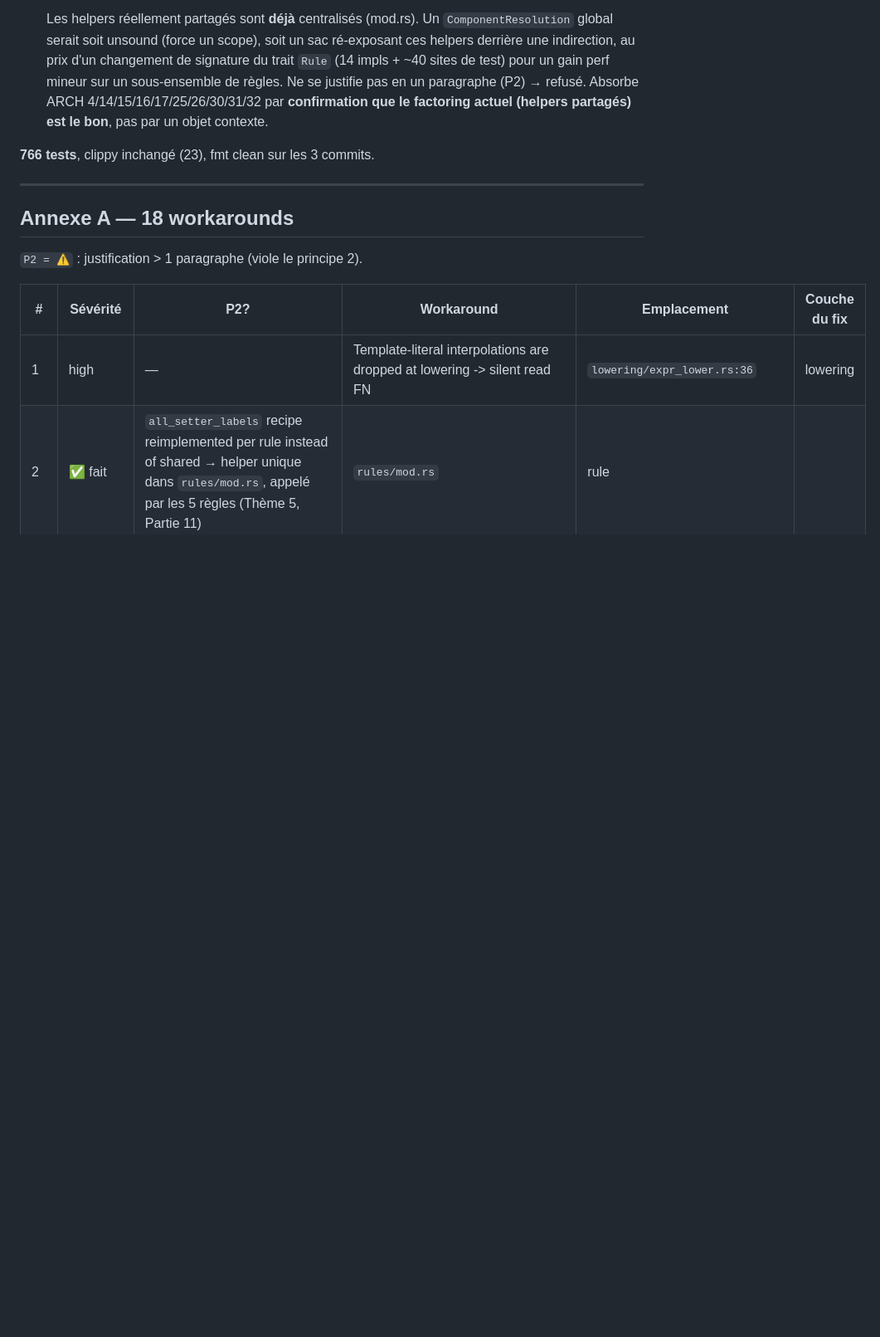
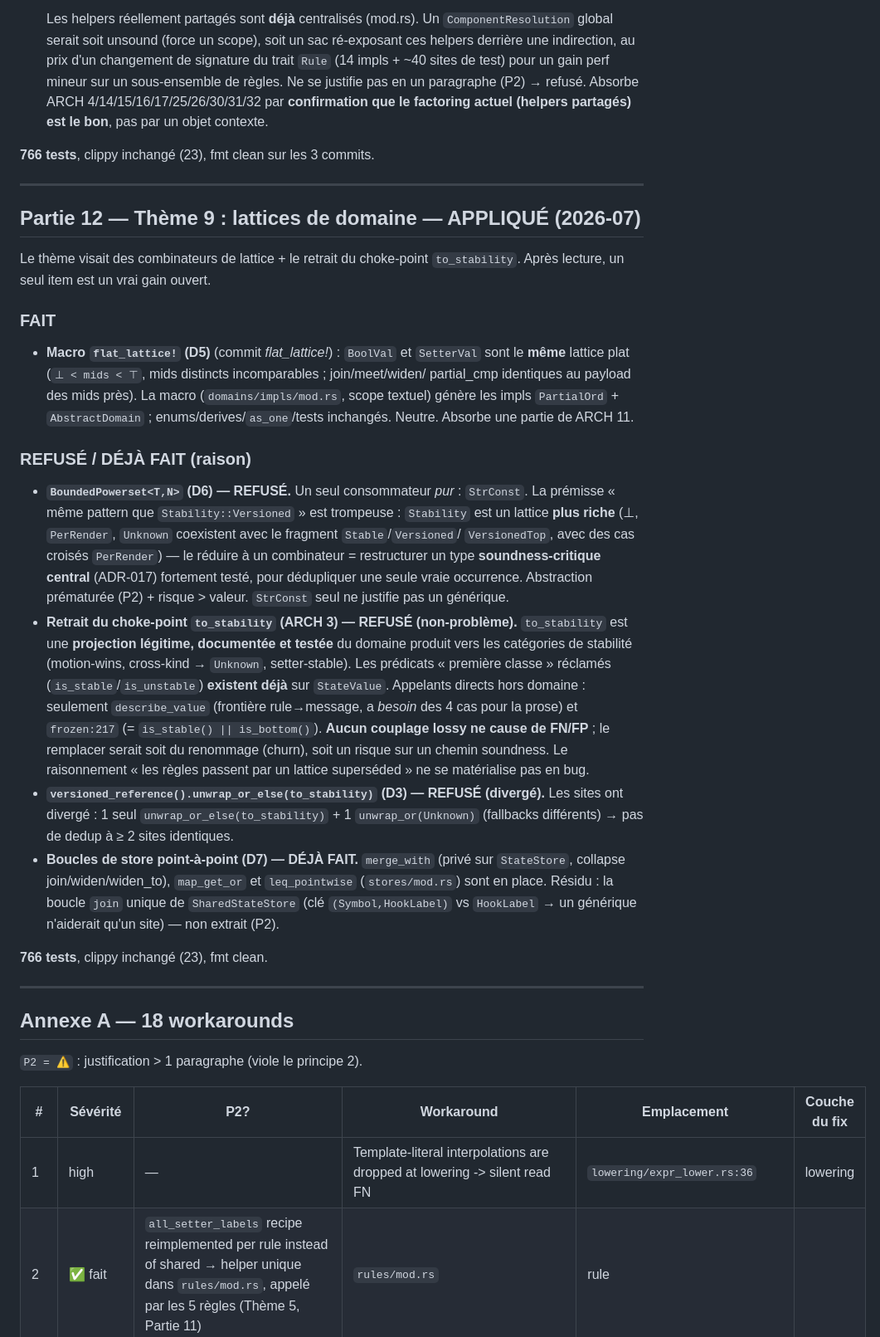
Before and after one commit to rboudrouss/reactant-analyzer, a Markdown page: docs/tech-debt.md, the part around one of its changes. Shown at 83% size. Drawn GitHub-style; blank space fills up the shorter version.

Commit message:
docs: record Thème 9 outcome (Partie 12)
flat_lattice! macro done (D5); BoundedPowerset (D6), to_stability removal
(ARCH 3), D3 declined as unsound/non-problem/diverged; D7 already done.
Mark ARCH 3 requalified, ARCH 11 partial.

Co-Authored-By: Claude Opus 4.8 <noreply@anthropic.com>

```diff
--- a/docs/tech-debt.md
+++ b/docs/tech-debt.md
@@ -536,6 +534,49 @@ ci-dessus ; à traiter comme amélioration dédiée si le besoin se confirme.
 
 ---
 
+## Partie 12 — Thème 9 : lattices de domaine — APPLIQUÉ (2026-07)
+
+Le thème visait des combinateurs de lattice + le retrait du choke-point `to_stability`. Après
+lecture, un seul item est un vrai gain ouvert.
+
+### FAIT
+
+- **Macro `flat_lattice!` (D5)** (commit *flat_lattice!*) : `BoolVal` et `SetterVal` sont le
+  **même** lattice plat (`⊥ < mids < ⊤`, mids distincts incomparables ; join/meet/widen/
+  partial_cmp identiques au payload des mids près). La macro (`domains/impls/mod.rs`, scope
+  textuel) génère les impls `PartialOrd` + `AbstractDomain` ; enums/derives/`as_one`/tests
+  inchangés. Neutre. Absorbe une partie de ARCH 11.
+
+### REFUSÉ / DÉJÀ FAIT (raison)
+
+- **`BoundedPowerset<T,N>` (D6) — REFUSÉ.** Un seul consommateur *pur* : `StrConst`. La prémisse
+  « même pattern que `Stability::Versioned` » est trompeuse : `Stability` est un lattice **plus
+  riche** (⊥, `PerRender`, `Unknown` coexistent avec le fragment `Stable`/`Versioned`/
+  `VersionedTop`, avec des cas croisés `PerRender`) — le réduire à un combinateur = restructurer
+  un type **soundness-critique central** (ADR-017) fortement testé, pour dédupliquer une seule
+  vraie occurrence. Abstraction prématurée (P2) + risque > valeur. `StrConst` seul ne justifie
+  pas un générique.
+- **Retrait du choke-point `to_stability` (ARCH 3) — REFUSÉ (non-problème).** `to_stability`
+  est une **projection légitime, documentée et testée** du domaine produit vers les catégories
+  de stabilité (motion-wins, cross-kind → `Unknown`, setter-stable). Les prédicats « première
+  classe » réclamés (`is_stable`/`is_unstable`) **existent déjà** sur `StateValue`. Appelants
+  directs hors domaine : seulement `describe_value` (frontière rule→message, a *besoin* des 4
+  cas pour la prose) et `frozen:217` (= `is_stable() || is_bottom()`). **Aucun couplage lossy
+  ne cause de FN/FP** ; le remplacer serait soit du renommage (churn), soit un risque sur un
+  chemin soundness. Le raisonnement « les règles passent par un lattice superséded » ne se
+  matérialise pas en bug.
+- **`versioned_reference().unwrap_or_else(to_stability)` (D3) — REFUSÉ (divergé).** Les sites
+  ont divergé : 1 seul `unwrap_or_else(to_stability)` + 1 `unwrap_or(Unknown)` (fallbacks
+  différents) → pas de dedup à ≥ 2 sites identiques.
+- **Boucles de store point-à-point (D7) — DÉJÀ FAIT.** `merge_with` (privé sur `StateStore`,
+  collapse join/widen/widen_to), `map_get_or` et `leq_pointwise` (`stores/mod.rs`) sont en
+  place. Résidu : la boucle `join` unique de `SharedStateStore` (clé `(Symbol,HookLabel)` vs
+  `HookLabel` → un générique n'aiderait qu'un site) — non extrait (P2).
+
+**766 tests**, clippy inchangé (23), fmt clean.
+
+---
+
 ## Annexe A — 18 workarounds
 
 `P2 = ⚠️` : justification > 1 paragraphe (viole le principe 2).
```
Also changed, not shown: other parts of docs/tech-debt.md (+7 -9 lines).
